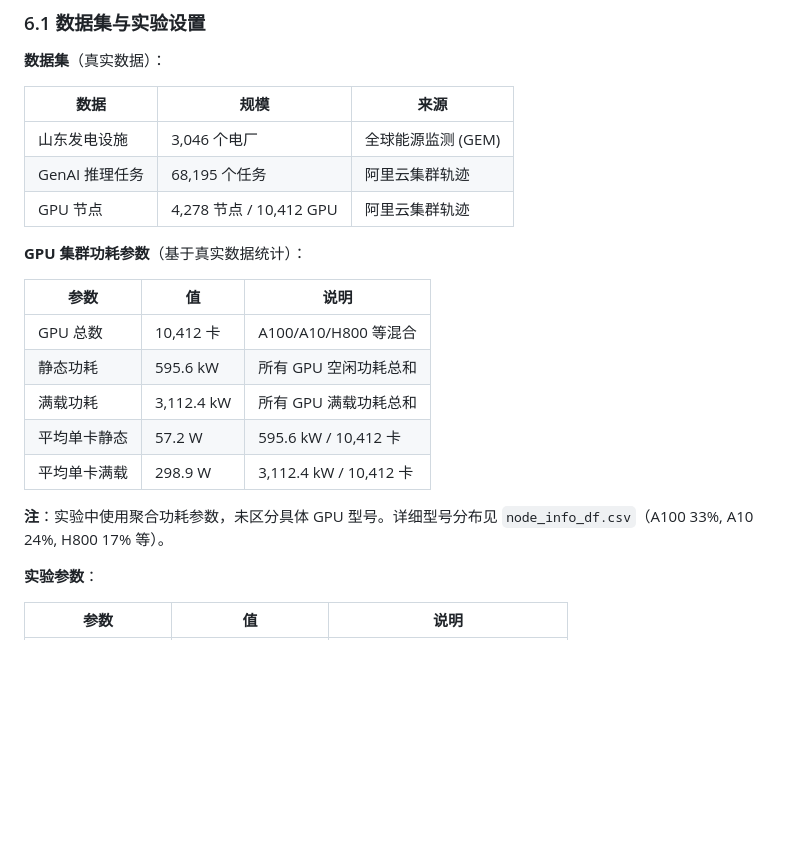
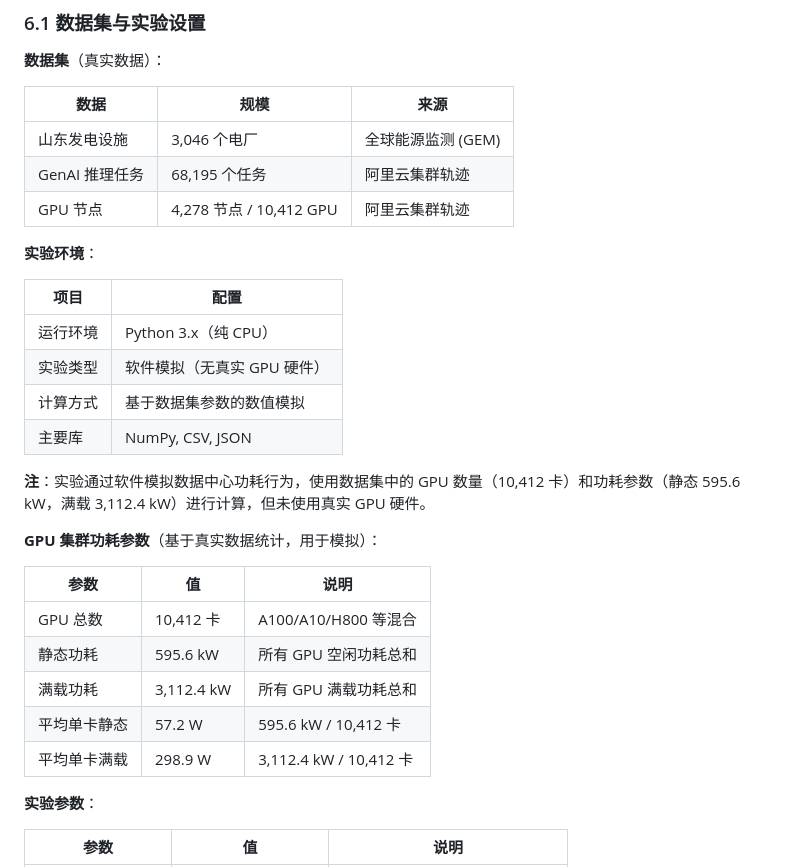
Before and after one commit to zksgithub/compute-power-scheduling, a Markdown page: paper_draft.md, the part around the change. GitHub-like rendering; blank space fills up the shorter version.

Commit message:
Clarify experiment environment: software simulation without real GPU
- Running environment: Python 3.x (CPU only)
- Experiment type: Software simulation (no real GPU hardware)
- Computation: Numerical simulation based on dataset parameters

```diff
--- a/paper_draft.md
+++ b/paper_draft.md
@@ -222,7 +222,18 @@ $$r_t = -(C_{\text{elec}}(t) + C_{\text{carbon}}(t)) + \alpha \cdot \eta_{\text{
 | GenAI 推理任务 | 68,195 个任务 | 阿里云集群轨迹 |
 | GPU 节点 | 4,278 节点 / 10,412 GPU | 阿里云集群轨迹 |
 
-**GPU 集群功耗参数**（基于真实数据统计）：
+**实验环境**：
+
+| 项目 | 配置 |
+|------|------|
+| 运行环境 | Python 3.x（纯 CPU） |
+| 实验类型 | 软件模拟（无真实 GPU 硬件） |
+| 计算方式 | 基于数据集参数的数值模拟 |
+| 主要库 | NumPy, CSV, JSON |
+
+**注**：实验通过软件模拟数据中心功耗行为，使用数据集中的 GPU 数量（10,412 卡）和功耗参数（静态 595.6 kW，满载 3,112.4 kW）进行计算，但未使用真实 GPU 硬件。
+
+**GPU 集群功耗参数**（基于真实数据统计，用于模拟）：
 
 | 参数 | 值 | 说明 |
 |------|-----|------|
@@ -231,8 +242,6 @@ $$r_t = -(C_{\text{elec}}(t) + C_{\text{carbon}}(t)) + \alpha \cdot \eta_{\text{
 | 满载功耗 | 3,112.4 kW | 所有 GPU 满载功耗总和 |
 | 平均单卡静态 | 57.2 W | 595.6 kW / 10,412 卡 |
 | 平均单卡满载 | 298.9 W | 3,112.4 kW / 10,412 卡 |
-
-**注**：实验中使用聚合功耗参数，未区分具体 GPU 型号。详细型号分布见 `node_info_df.csv`（A100 33%, A10 24%, H800 17% 等）。
 
 **实验参数**：
 
```
